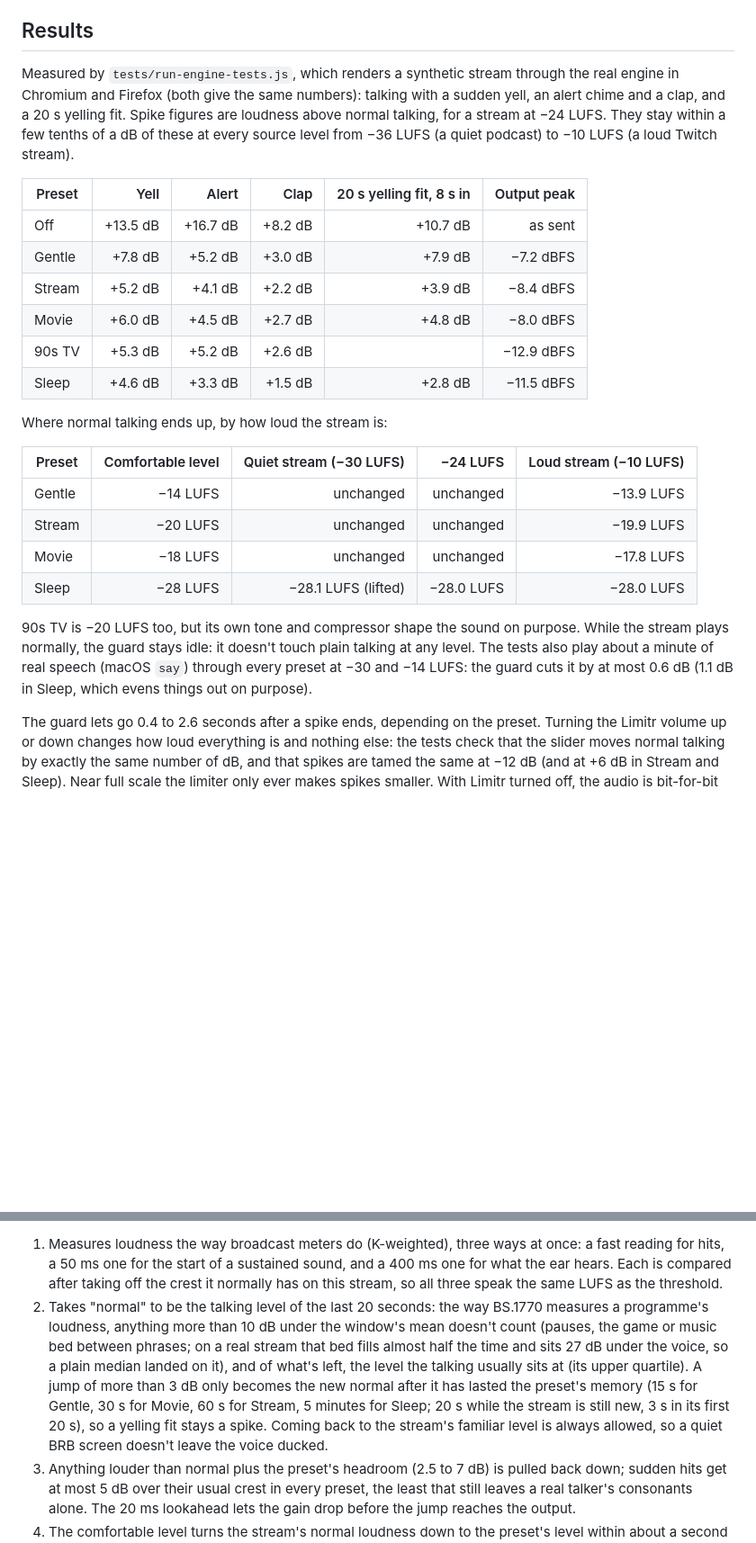
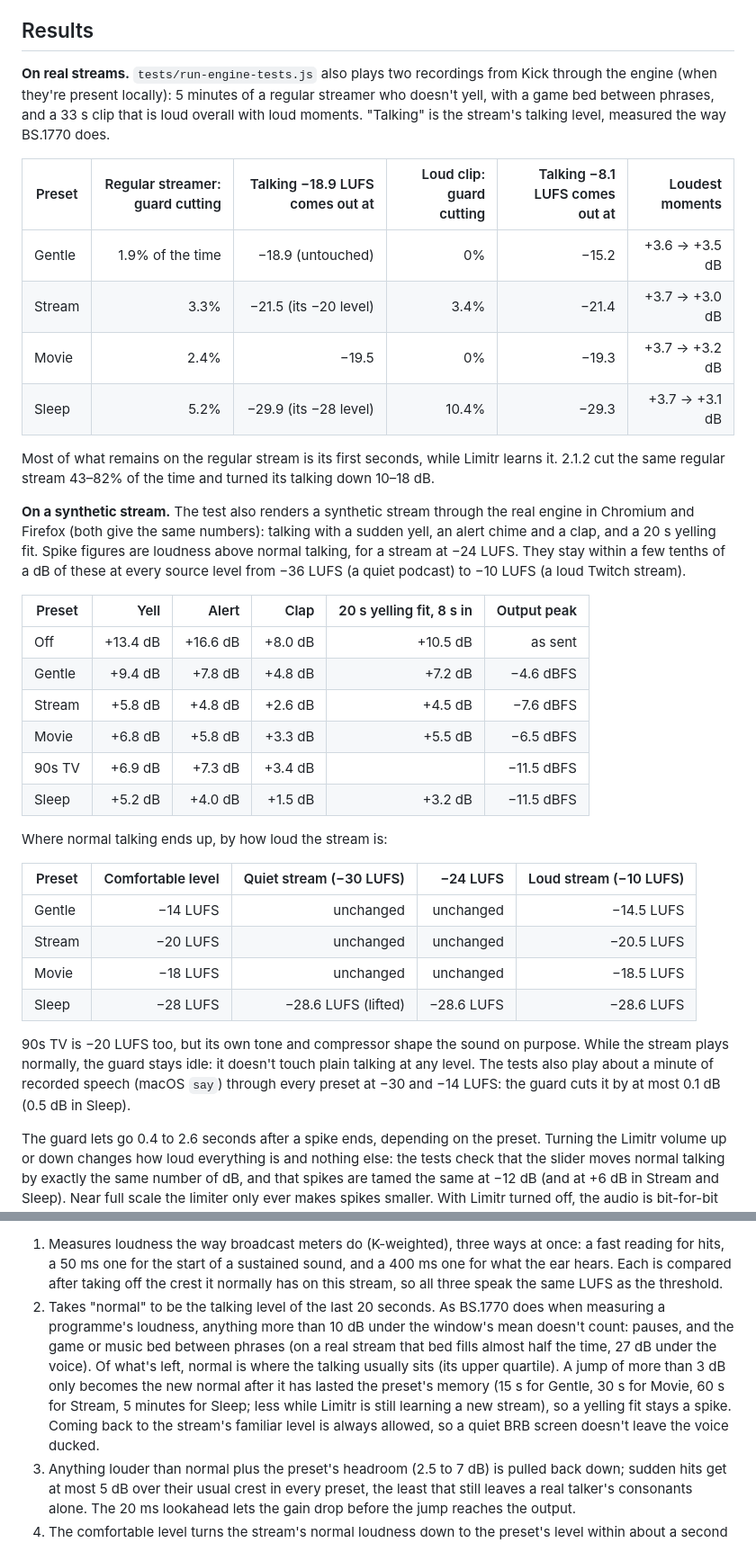
Before and after one commit to ozankaraali/limitr, a Markdown page: README.md, 2 parts joined by grey strips. Shown at 90% size. Drawn GitHub-style; blank space fills up the shorter version.

Commit message:
README: results on real streams first, refreshed numbers
Co-Authored-By: Claude Opus 5.5 (1M context) <noreply@anthropic.com>
Claude-Session: https://claude.ai/code/session_014gtQrAT2pJGoeVdj8UYkMA

```diff
--- a/README.md
+++ b/README.md
@@ -54,7 +54,22 @@ You can save your own presets on the Fine-tune screen.
 
 ## Results
 
-Measured by `tests/run-engine-tests.js`, which renders a synthetic stream through the real engine
+**On real streams.** `tests/run-engine-tests.js` also plays two recordings from Kick through the
+engine (when they're present locally): 5 minutes of a regular streamer who doesn't yell, with a
+game bed between phrases, and a 33 s clip that is loud overall with loud moments. "Talking" is the
+stream's talking level, measured the way BS.1770 does.
+
+| Preset | Regular streamer: guard cutting | Talking −18.9 LUFS comes out at | Loud clip: guard cutting | Talking −8.1 LUFS comes out at | Loudest moments |
+|--------|---:|---:|---:|---:|---:|
+| Gentle | 1.9% of the time | −18.9 (untouched) | 0% | −15.2 | +3.6 → +3.5 dB |
+| Stream | 3.3% | −21.5 (its −20 level) | 3.4% | −21.4 | +3.7 → +3.0 dB |
+| Movie | 2.4% | −19.5 | 0% | −19.3 | +3.7 → +3.2 dB |
+| Sleep | 5.2% | −29.9 (its −28 level) | 10.4% | −29.3 | +3.7 → +3.1 dB |
+
+Most of what remains on the regular stream is its first seconds, while Limitr learns it. 2.1.2
+cut the same regular stream 43–82% of the time and turned its talking down 10–18 dB.
+
+**On a synthetic stream.** The test also renders a synthetic stream through the real engine
 in Chromium and Firefox (both give the same numbers): talking with a sudden yell, an alert chime
 and a clap, and a 20 s yelling fit. Spike figures are loudness above normal talking, for a stream
 at −24 LUFS. They stay within a few tenths of a dB of these at every source level from −36 LUFS
@@ -62,26 +77,26 @@ at −24 LUFS. They stay within a few tenths of a dB of these at every source le
 
 | Preset | Yell | Alert | Clap | 20 s yelling fit, 8 s in | Output peak |
 |--------|-----:|------:|-----:|-------------------------:|------------:|
-| Off | +13.5 dB | +16.7 dB | +8.2 dB | +10.7 dB | as sent |
-| Gentle | +7.8 dB | +5.2 dB | +3.0 dB | +7.9 dB | −7.2 dBFS |
-| Stream | +5.2 dB | +4.1 dB | +2.2 dB | +3.9 dB | −8.4 dBFS |
-| Movie | +6.0 dB | +4.5 dB | +2.7 dB | +4.8 dB | −8.0 dBFS |
-| 90s TV | +5.3 dB | +5.2 dB | +2.6 dB | | −12.9 dBFS |
-| Sleep | +4.6 dB | +3.3 dB | +1.5 dB | +2.8 dB | −11.5 dBFS |
+| Off | +13.4 dB | +16.6 dB | +8.0 dB | +10.5 dB | as sent |
+| Gentle | +9.4 dB | +7.8 dB | +4.8 dB | +7.2 dB | −4.6 dBFS |
+| Stream | +5.8 dB | +4.8 dB | +2.6 dB | +4.5 dB | −7.6 dBFS |
+| Movie | +6.8 dB | +5.8 dB | +3.3 dB | +5.5 dB | −6.5 dBFS |
+| 90s TV | +6.9 dB | +7.3 dB | +3.4 dB | | −11.5 dBFS |
+| Sleep | +5.2 dB | +4.0 dB | +1.5 dB | +3.2 dB | −11.5 dBFS |
 
 Where normal talking ends up, by how loud the stream is:
 
 | Preset | Comfortable level | Quiet stream (−30 LUFS) | −24 LUFS | Loud stream (−10 LUFS) |
 |--------|------------------:|------------------------:|---------:|-----------------------:|
-| Gentle | −14 LUFS | unchanged | unchanged | −13.9 LUFS |
-| Stream | −20 LUFS | unchanged | unchanged | −19.9 LUFS |
-| Movie | −18 LUFS | unchanged | unchanged | −17.8 LUFS |
-| Sleep | −28 LUFS | −28.1 LUFS (lifted) | −28.0 LUFS | −28.0 LUFS |
+| Gentle | −14 LUFS | unchanged | unchanged | −14.5 LUFS |
+| Stream | −20 LUFS | unchanged | unchanged | −20.5 LUFS |
+| Movie | −18 LUFS | unchanged | unchanged | −18.5 LUFS |
+| Sleep | −28 LUFS | −28.6 LUFS (lifted) | −28.6 LUFS | −28.6 LUFS |
 
 90s TV is −20 LUFS too, but its own tone and compressor shape the sound on purpose. While the
 stream plays normally, the guard stays idle: it doesn't touch plain talking at any level. The tests
-also play about a minute of real speech (macOS `say`) through every preset at −30 and −14 LUFS:
-the guard cuts it by at most 0.6 dB (1.1 dB in Sleep, which evens things out on purpose).
+also play about a minute of recorded speech (macOS `say`) through every preset at −30 and −14
+LUFS: the guard cuts it by at most 0.1 dB (0.5 dB in Sleep).
 
 The guard lets go 0.4 to 2.6 seconds after a spike ends, depending on the preset. Turning the
 Limitr volume up or down changes how loud everything is and nothing else: the tests check that
@@ -109,15 +124,15 @@ for the stream. The limiter's ceiling moves with the volume and never goes past
    for hits, a 50 ms one for the start of a sustained sound, and a 400 ms one for what the ear
    hears. Each is compared after taking off the crest it normally has on this stream, so all
    three speak the same LUFS as the threshold.
-2. Takes "normal" to be the talking level of the last 20 seconds: the way BS.1770 measures a
-   programme's loudness, anything more than 10 dB under the window's mean doesn't count (pauses,
-   the game or music bed between phrases; on a real stream that bed fills almost half the time
-   and sits 27 dB under the voice, so a plain median landed on it), and of what's left, the
-   level the talking usually sits at (its upper quartile). A jump of more than 3 dB only becomes
-   the new normal after it has lasted the preset's memory (15 s for Gentle, 30 s for Movie, 60 s
-   for Stream, 5 minutes for Sleep; 20 s while the stream is still new, 3 s in its first 20 s),
-   so a yelling fit stays a spike. Coming back to the stream's familiar level is always allowed, so a quiet BRB screen
-   doesn't leave the voice ducked.
+2. Takes "normal" to be the talking level of the last 20 seconds. As BS.1770 does when measuring
+   a programme's loudness, anything more than 10 dB under the window's mean doesn't count: pauses,
+   and the game or music bed between phrases (on a real stream that bed fills almost half the
+   time, 27 dB under the voice). Of what's left, normal is where the talking usually sits (its
+   upper quartile). A jump of more than 3 dB only becomes the new normal after it has lasted the
+   preset's memory (15 s for Gentle, 30 s for Movie, 60 s for Stream, 5 minutes for Sleep; less
+   while Limitr is still learning a new stream), so a yelling fit stays a spike. Coming back to
+   the stream's familiar level is always allowed, so a quiet BRB screen doesn't leave the voice
+   ducked.
 3. Anything louder than normal plus the preset's headroom (2.5 to 7 dB) is pulled back down;
    sudden hits get at most 5 dB over their usual crest in every preset, the least that still
    leaves a real talker's consonants alone. The 20 ms lookahead lets the gain drop before the
```
